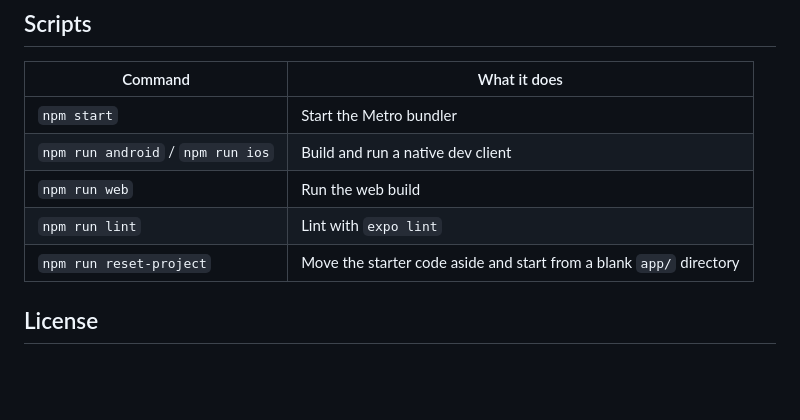
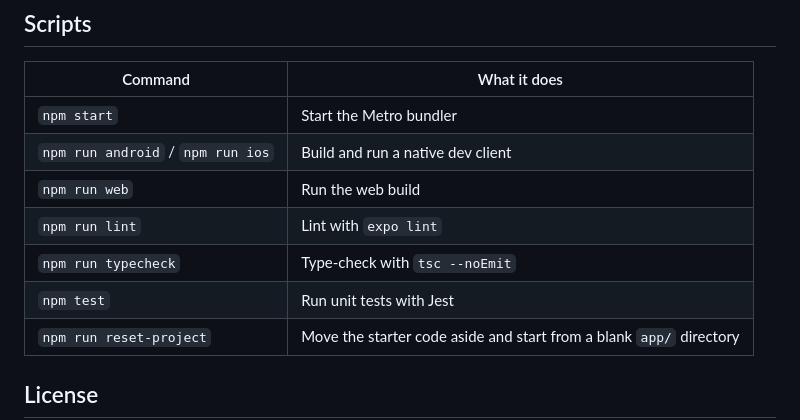
Before and after one commit to fwille/marlin, a Markdown page: README.md, the part around the change. Drawn GitHub-style; blank space fills up the shorter version.

```diff
--- a/README.md
+++ b/README.md
@@ -84,6 +84,8 @@ See [CLAUDE.md](./CLAUDE.md) for the full annotated layout.
 | `npm run android` / `npm run ios` | Build and run a native dev client |
 | `npm run web` | Run the web build |
 | `npm run lint` | Lint with `expo lint` |
+| `npm run typecheck` | Type-check with `tsc --noEmit` |
+| `npm test` | Run unit tests with Jest |
 | `npm run reset-project` | Move the starter code aside and start from a blank `app/` directory |
 
 ## License
```
Also changed, not shown: CLAUDE.md (+20 -1 lines).
